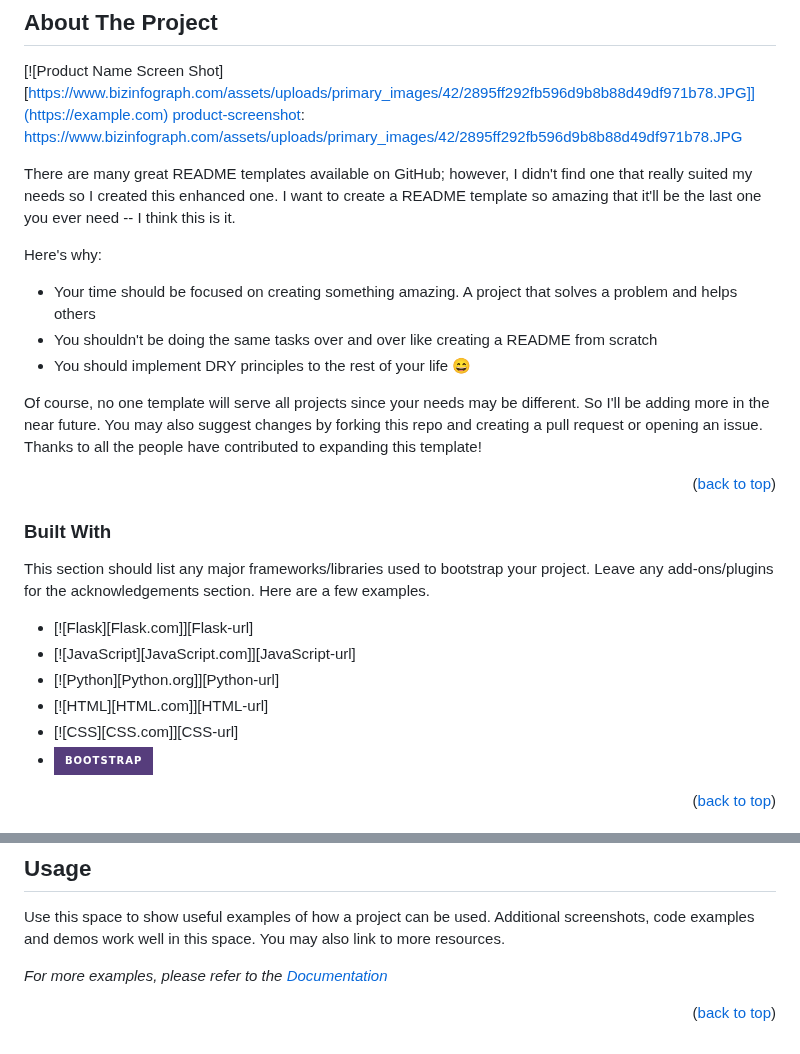
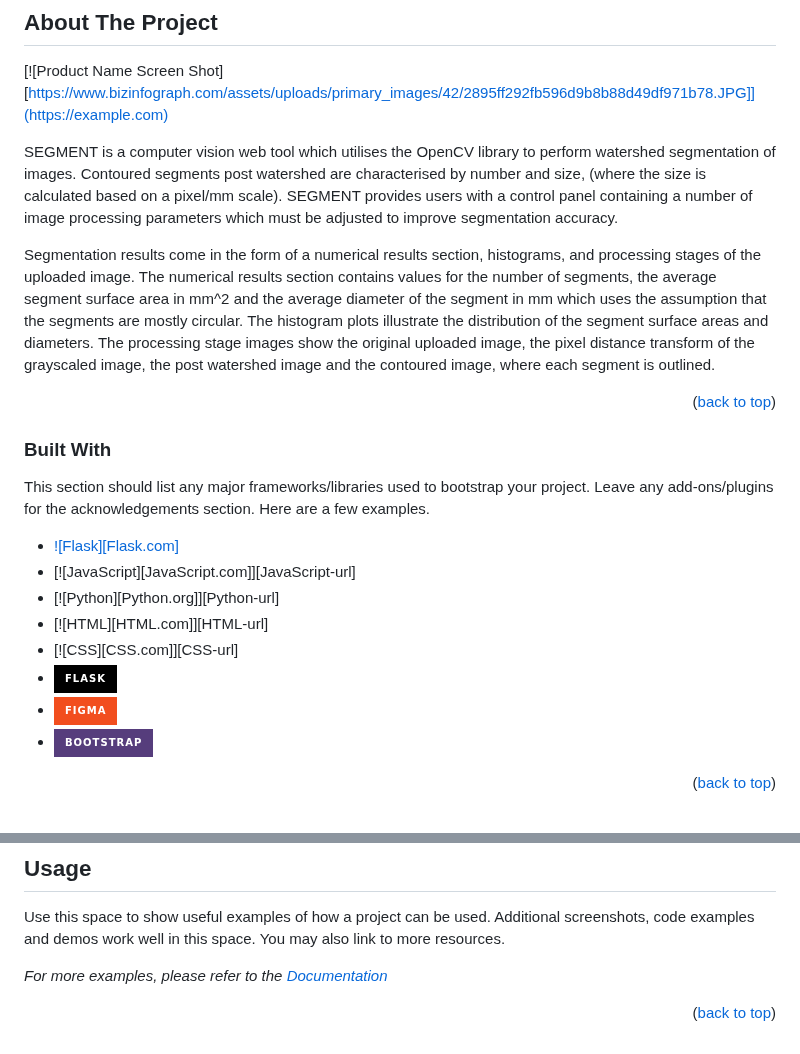
Before and after one commit to Joshnovski/segment_cv, a Markdown page: README.md, 2 parts joined by grey strips. Rendered like a GitHub page; badges without logos.

```diff
--- a/README.md
+++ b/README.md
@@ -56,16 +56,10 @@
 ## About The Project
 
 [![Product Name Screen Shot][https://www.bizinfograph.com/assets/uploads/primary_images/42/2895ff292fb596d9b8b88d49df971b78.JPG]](https://example.com)
-[product-screenshot]: https://www.bizinfograph.com/assets/uploads/primary_images/42/2895ff292fb596d9b8b88d49df971b78.JPG
 
-There are many great README templates available on GitHub; however, I didn't find one that really suited my needs so I created this enhanced one. I want to create a README template so amazing that it'll be the last one you ever need -- I think this is it.
+SEGMENT is a computer vision web tool which utilises the OpenCV library to perform watershed segmentation of images. Contoured segments post watershed are characterised by number and size, (where the size is calculated based on a pixel/mm scale). SEGMENT provides users with a control panel containing a number of image processing parameters which must be adjusted to improve segmentation accuracy.
 
-Here's why:
-* Your time should be focused on creating something amazing. A project that solves a problem and helps others
-* You shouldn't be doing the same tasks over and over like creating a README from scratch
-* You should implement DRY principles to the rest of your life :smile:
-
-Of course, no one template will serve all projects since your needs may be different. So I'll be adding more in the near future. You may also suggest changes by forking this repo and creating a pull request or opening an issue. Thanks to all the people have contributed to expanding this template!
+Segmentation results come in the form of a numerical results section, histograms, and processing stages of the uploaded image. The numerical results section contains values for the number of segments, the average segment surface area in mm^2 and the average diameter of the segment in mm which uses the assumption that the segments are mostly circular. The histogram plots illustrate the distribution of the segment surface areas and diameters. The processing stage images show the original uploaded image, the pixel distance transform of the grayscaled image, the post watershed image and the contoured image, where each segment is outlined.
 
 
 <p align="right">(<a href="#readme-top">back to top</a>)</p>
@@ -81,6 +75,8 @@ This section should list any major frameworks/libraries used to bootstrap your p
 * [![Python][Python.org]][Python-url]
 * [![HTML][HTML.com]][HTML-url]
 * [![CSS][CSS.com]][CSS-url]
+* [![Flask][Flask.py]][Flask-url]
+* [![Figma][Figma.com]][Figma-url]
 * [![Bootstrap][Bootstrap.com]][Bootstrap-url]
 
 <p align="right">(<a href="#readme-top">back to top</a>)</p>
@@ -134,12 +130,6 @@ _For more examples, please refer to the [Documentation](https://example.com)_
 
 <!-- MARKDOWN LINKS & IMAGES -->
 <!-- https://www.markdownguide.org/basic-syntax/#reference-style-links -->
-[contributors-shield]: https://img.shields.io/github/contributors/othneildrew/Best-README-Template.svg?style=for-the-badge
-[contributors-url]: https://github.com/othneildrew/Best-README-Template/graphs/contributors
-[forks-shield]: https://img.shields.io/github/forks/othneildrew/Best-README-Template.svg?style=for-the-badge
-[forks-url]: https://github.com/othneildrew/Best-README-Template/network/members
-[stars-shield]: https://img.shields.io/github/stars/othneildrew/Best-README-Template.svg?style=for-the-badge
-[stars-url]: https://github.com/othneildrew/Best-README-Template/stargazers
 [issues-shield]: https://img.shields.io/github/issues/othneildrew/Best-README-Template.svg?style=for-the-badge
 [issues-url]: https://github.com/othneildrew/Best-README-Template/issues
 [license-shield]: https://img.shields.io/github/license/othneildrew/Best-README-Template.svg?style=for-the-badge
@@ -147,19 +137,13 @@ _For more examples, please refer to the [Documentation](https://example.com)_
 [linkedin-shield]: https://img.shields.io/badge/-LinkedIn-black.svg?style=for-the-badge&logo=linkedin&colorB=555
 [linkedin-url]: https://linkedin.com/in/othneildrew
 [product-screenshot]: images/screenshot.png
-[Next.js]: https://img.shields.io/badge/next.js-000000?style=for-the-badge&logo=nextdotjs&logoColor=white
-[Next-url]: https://nextjs.org/
-[React.js]: https://img.shields.io/badge/React-20232A?style=for-the-badge&logo=react&logoColor=61DAFB
-[React-url]: https://reactjs.org/
-[Vue.js]: https://img.shields.io/badge/Vue.js-35495E?style=for-the-badge&logo=vuedotjs&logoColor=4FC08D
-[Vue-url]: https://vuejs.org/
-[Angular.io]: https://img.shields.io/badge/Angular-DD0031?style=for-the-badge&logo=angular&logoColor=white
-[Angular-url]: https://angular.io/
 [Svelte.dev]: https://img.shields.io/badge/Svelte-4A4A55?style=for-the-badge&logo=svelte&logoColor=FF3E00
 [Svelte-url]: https://svelte.dev/
 [Laravel.com]: https://img.shields.io/badge/Laravel-FF2D20?style=for-the-badge&logo=laravel&logoColor=white
 [Laravel-url]: https://laravel.com
 [Bootstrap.com]: https://img.shields.io/badge/Bootstrap-563D7C?style=for-the-badge&logo=bootstrap&logoColor=white
 [Bootstrap-url]: https://getbootstrap.com
-[JQuery.com]: https://img.shields.io/badge/jQuery-0769AD?style=for-the-badge&logo=jquery&logoColor=white
-[JQuery-url]: https://jquery.com
+[Figma.com]: https://img.shields.io/badge/figma-%23F24E1E.svg?style=for-the-badge&logo=figma&logoColor=white
+[Figma-url]: https://www.figma.com/
+[Flask.py]: https://img.shields.io/badge/flask-%23000.svg?style=for-the-badge&logo=flask&logoColor=white
+[Flask-url]: https://flask.palletsprojects.com/en/3.0.x/
```
